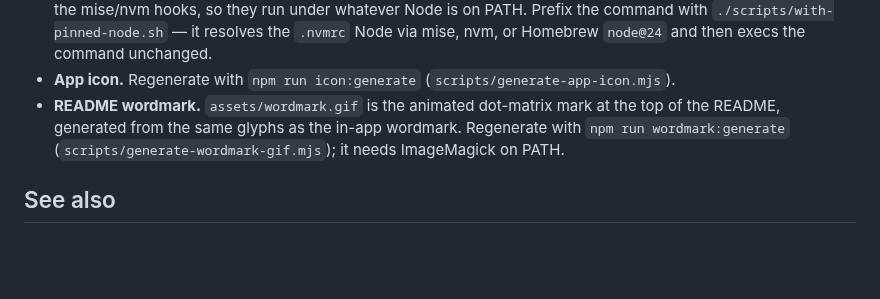
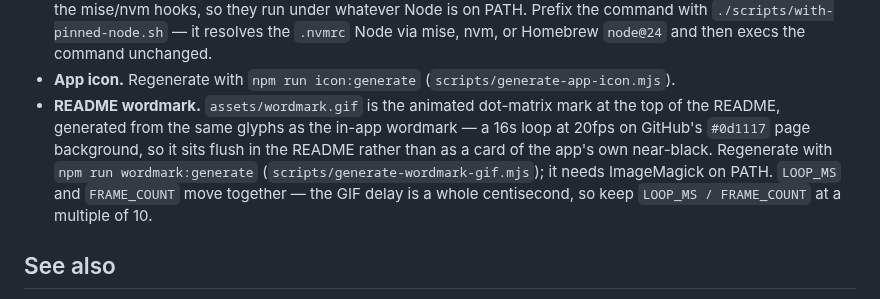
Before and after one commit to ensemblr-hq/ensemblr, a Markdown page: docs/build-and-release.md, the part around the change. Drawn GitHub-style; blank space fills up the shorter version.

```diff
--- a/docs/build-and-release.md
+++ b/docs/build-and-release.md
@@ -139,9 +139,12 @@ Adding another unbundled or native dependency means updating **both**
 - **App icon.** Regenerate with `npm run icon:generate`
   (`scripts/generate-app-icon.mjs`).
 - **README wordmark.** `assets/wordmark.gif` is the animated dot-matrix mark at
-  the top of the README, generated from the same glyphs as the in-app wordmark.
-  Regenerate with `npm run wordmark:generate`
-  (`scripts/generate-wordmark-gif.mjs`); it needs ImageMagick on PATH.
+  the top of the README, generated from the same glyphs as the in-app wordmark —
+  a 16s loop at 20fps on GitHub's `#0d1117` page background, so it sits flush in
+  the README rather than as a card of the app's own near-black. Regenerate with
+  `npm run wordmark:generate` (`scripts/generate-wordmark-gif.mjs`); it needs
+  ImageMagick on PATH. `LOOP_MS` and `FRAME_COUNT` move together — the GIF delay
+  is a whole centisecond, so keep `LOOP_MS / FRAME_COUNT` at a multiple of 10.
 
 ## See also
 
```
Also changed, not shown: assets/wordmark.gif, 1 other file.
